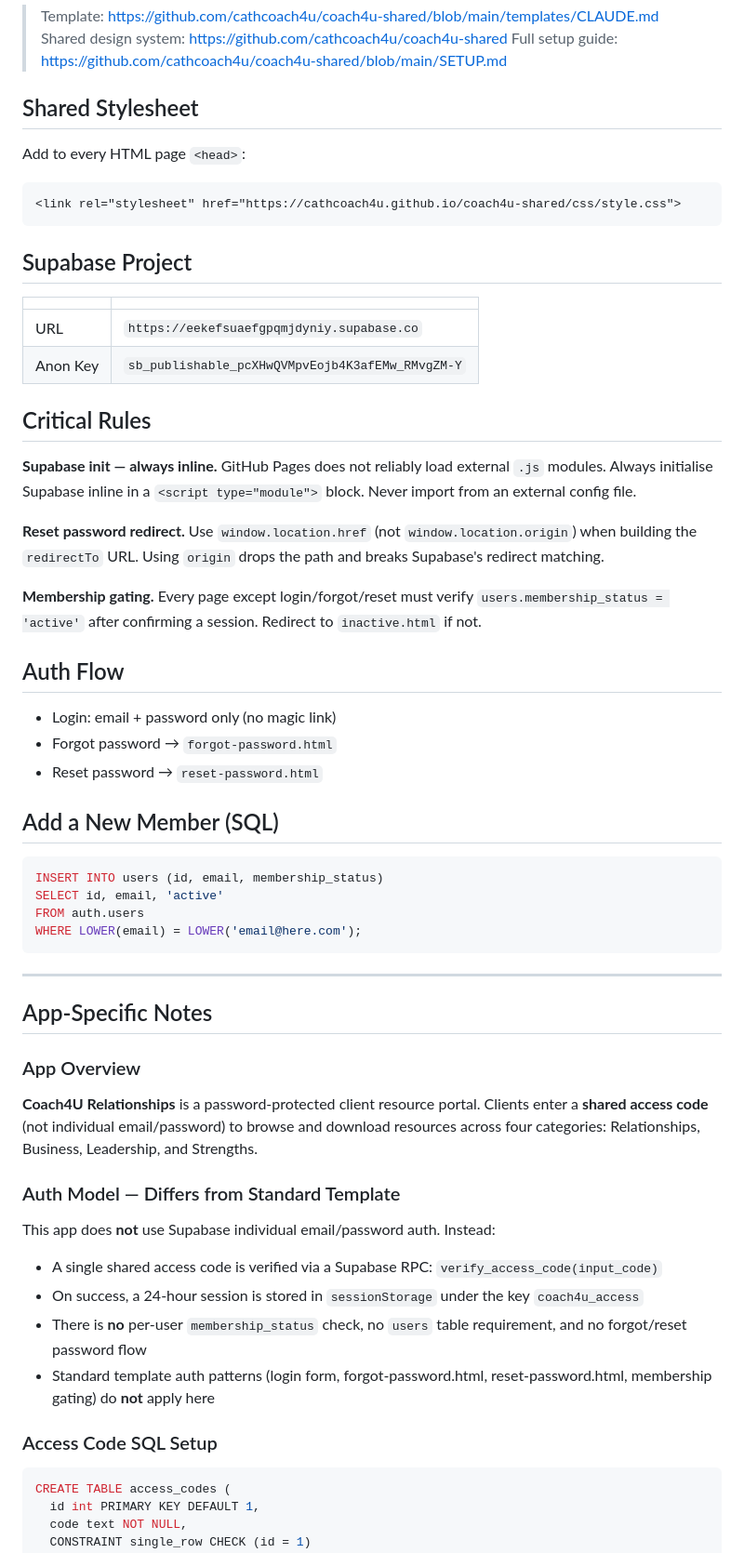
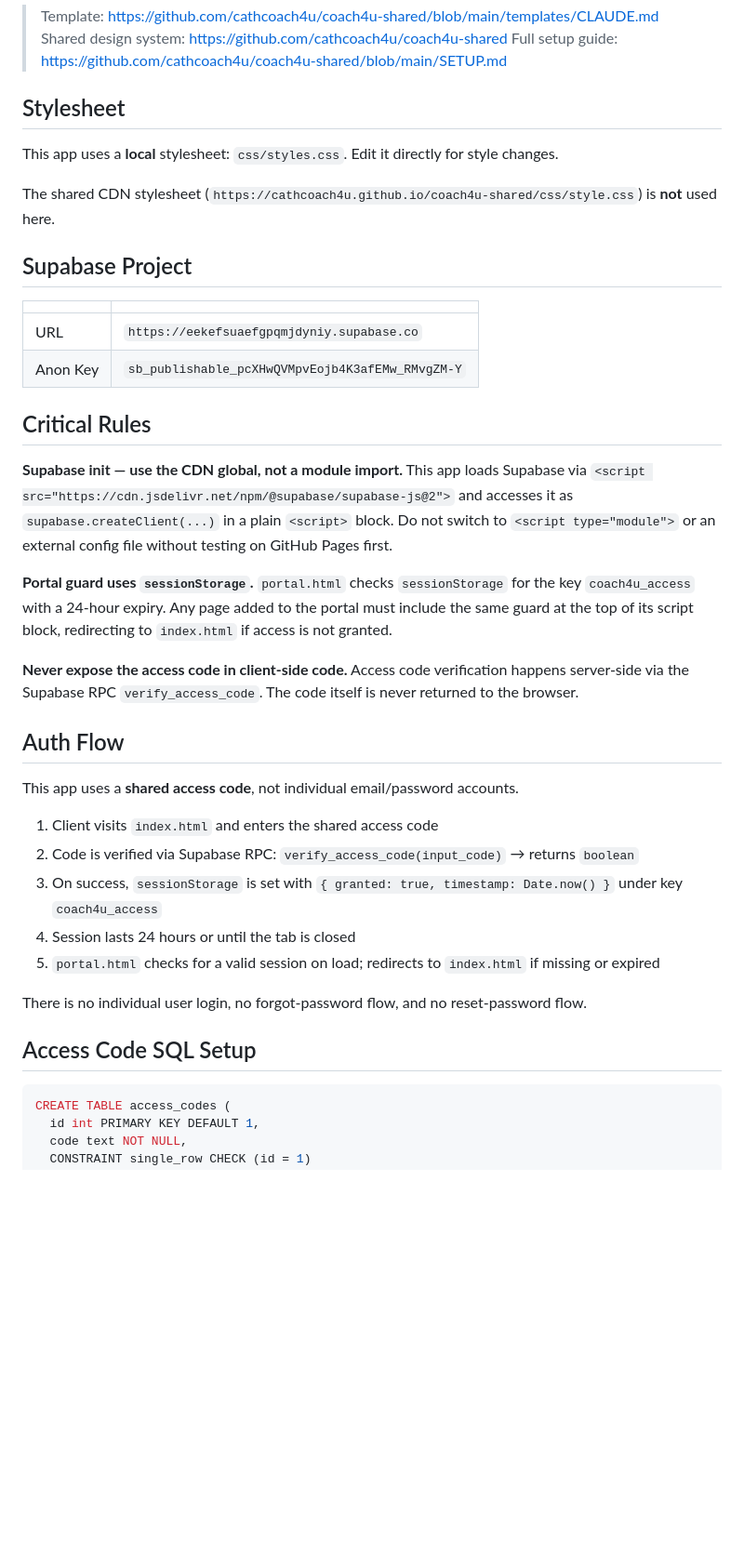
Before and after one commit to cathcoach4u/Coach4Uapp-relationships, a Markdown page: CLAUDE.md, the part around one of its changes. Shown at 93% size. Rendered like a GitHub page; blank space fills up the shorter version.

Commit message:
docs: correct CLAUDE.md to match actual app auth model and stylesheet

````diff
--- a/CLAUDE.md
+++ b/CLAUDE.md
@@ -4,13 +4,11 @@
 > Shared design system: https://github.com/cathcoach4u/coach4u-shared
 > Full setup guide: https://github.com/cathcoach4u/coach4u-shared/blob/main/SETUP.md
 
-## Shared Stylesheet
+## Stylesheet
 
-Add to every HTML page `<head>`:
+This app uses a **local** stylesheet: `css/styles.css`. Edit it directly for style changes.
 
-```html
-<link rel="stylesheet" href="https://cathcoach4u.github.io/coach4u-shared/css/style.css">
-```
+The shared CDN stylesheet (`https://cathcoach4u.github.io/coach4u-shared/css/style.css`) is **not** used here.
 
 ## Supabase Project
 
@@ -21,45 +19,25 @@ Add to every HTML page `<head>`:
 
 ## Critical Rules
 
-**Supabase init — always inline.** GitHub Pages does not reliably load external `.js` modules. Always initialise Supabase inline in a `<script type="module">` block. Never import from an external config file.
+**Supabase init — use the CDN global, not a module import.** This app loads Supabase via `<script src="https://cdn.jsdelivr.net/npm/@supabase/supabase-js@2">` and accesses it as `supabase.createClient(...)` in a plain `<script>` block. Do not switch to `<script type="module">` or an external config file without testing on GitHub Pages first.
 
-**Reset password redirect.** Use `window.location.href` (not `window.location.origin`) when building the `redirectTo` URL. Using `origin` drops the path and breaks Supabase's redirect matching.
+**Portal guard uses `sessionStorage`.** `portal.html` checks `sessionStorage` for the key `coach4u_access` with a 24-hour expiry. Any page added to the portal must include the same guard at the top of its script block, redirecting to `index.html` if access is not granted.
 
-**Membership gating.** Every page except login/forgot/reset must verify `users.membership_status = 'active'` after confirming a session. Redirect to `inactive.html` if not.
+**Never expose the access code in client-side code.** Access code verification happens server-side via the Supabase RPC `verify_access_code`. The code itself is never returned to the browser.
 
 ## Auth Flow
 
-- Login: email + password only (no magic link)
-- Forgot password → `forgot-password.html`
-- Reset password → `reset-password.html`
+This app uses a **shared access code**, not individual email/password accounts.
 
-## Add a New Member (SQL)
+1. Client visits `index.html` and enters the shared access code
+2. Code is verified via Supabase RPC: `verify_access_code(input_code)` → returns `boolean`
+3. On success, `sessionStorage` is set with `{ granted: true, timestamp: Date.now() }` under key `coach4u_access`
+4. Session lasts 24 hours or until the tab is closed
+5. `portal.html` checks for a valid session on load; redirects to `index.html` if missing or expired
 
-```sql
-INSERT INTO users (id, email, membership_status)
-SELECT id, email, 'active'
-FROM auth.users
-WHERE LOWER(email) = LOWER('email@here.com');
-```
+There is no individual user login, no forgot-password flow, and no reset-password flow.
 
----
-
-## App-Specific Notes
-
-### App Overview
-
-**Coach4U Relationships** is a password-protected client resource portal. Clients enter a **shared access code** (not individual email/password) to browse and download resources across four categories: Relationships, Business, Leadership, and Strengths.
-
-### Auth Model — Differs from Standard Template
-
-This app does **not** use Supabase individual email/password auth. Instead:
-
-- A single shared access code is verified via a Supabase RPC: `verify_access_code(input_code)`
-- On success, a 24-hour session is stored in `sessionStorage` under the key `coach4u_access`
-- There is **no** per-user `membership_status` check, no `users` table requirement, and no forgot/reset password flow
-- Standard template auth patterns (login form, forgot-password.html, reset-password.html, membership gating) do **not** apply here
-
-### Access Code SQL Setup
+## Access Code SQL Setup
 
 ```sql
 CREATE TABLE access_codes (
````
Also changed, not shown: other parts of CLAUDE.md (+16 -9 lines).
